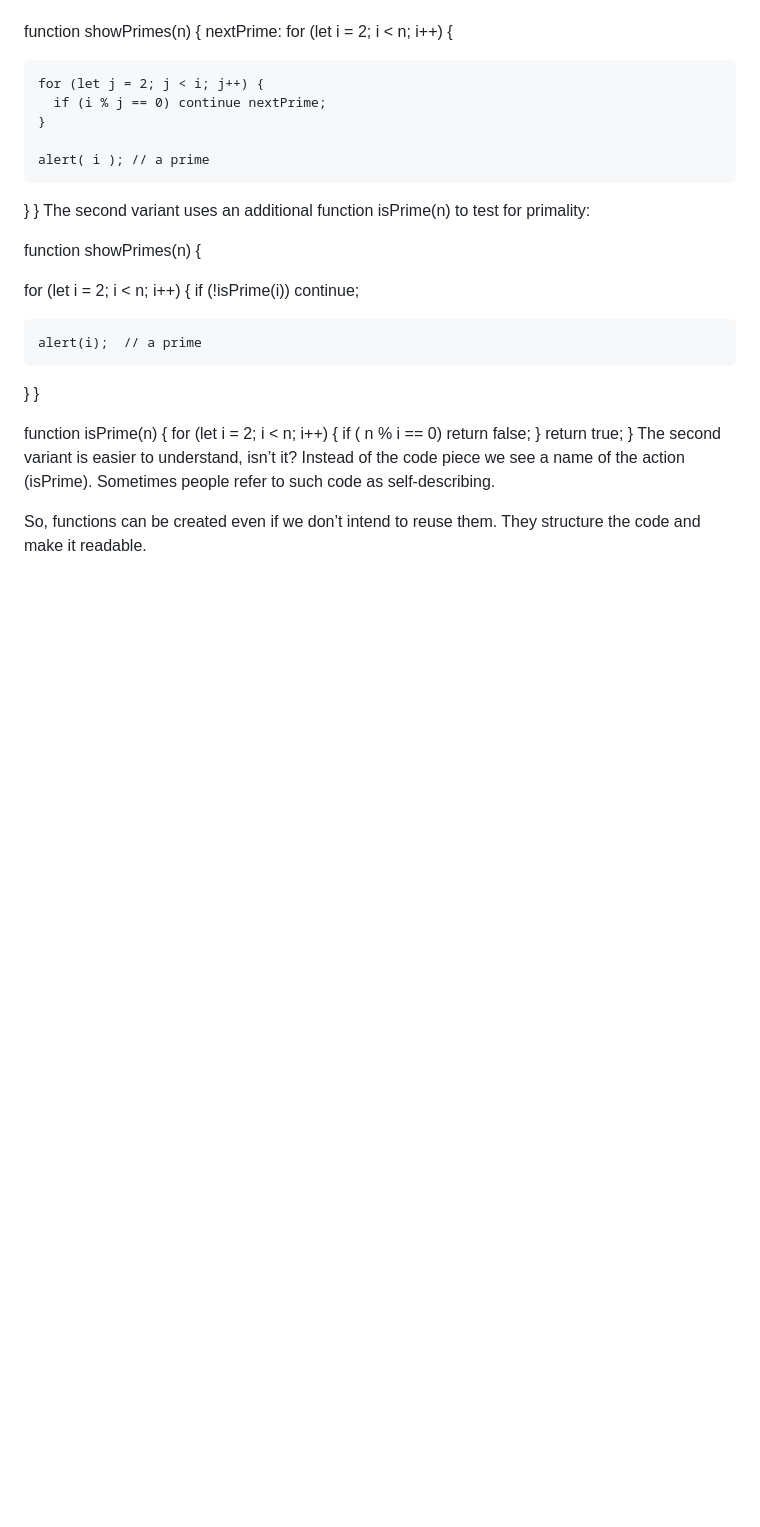
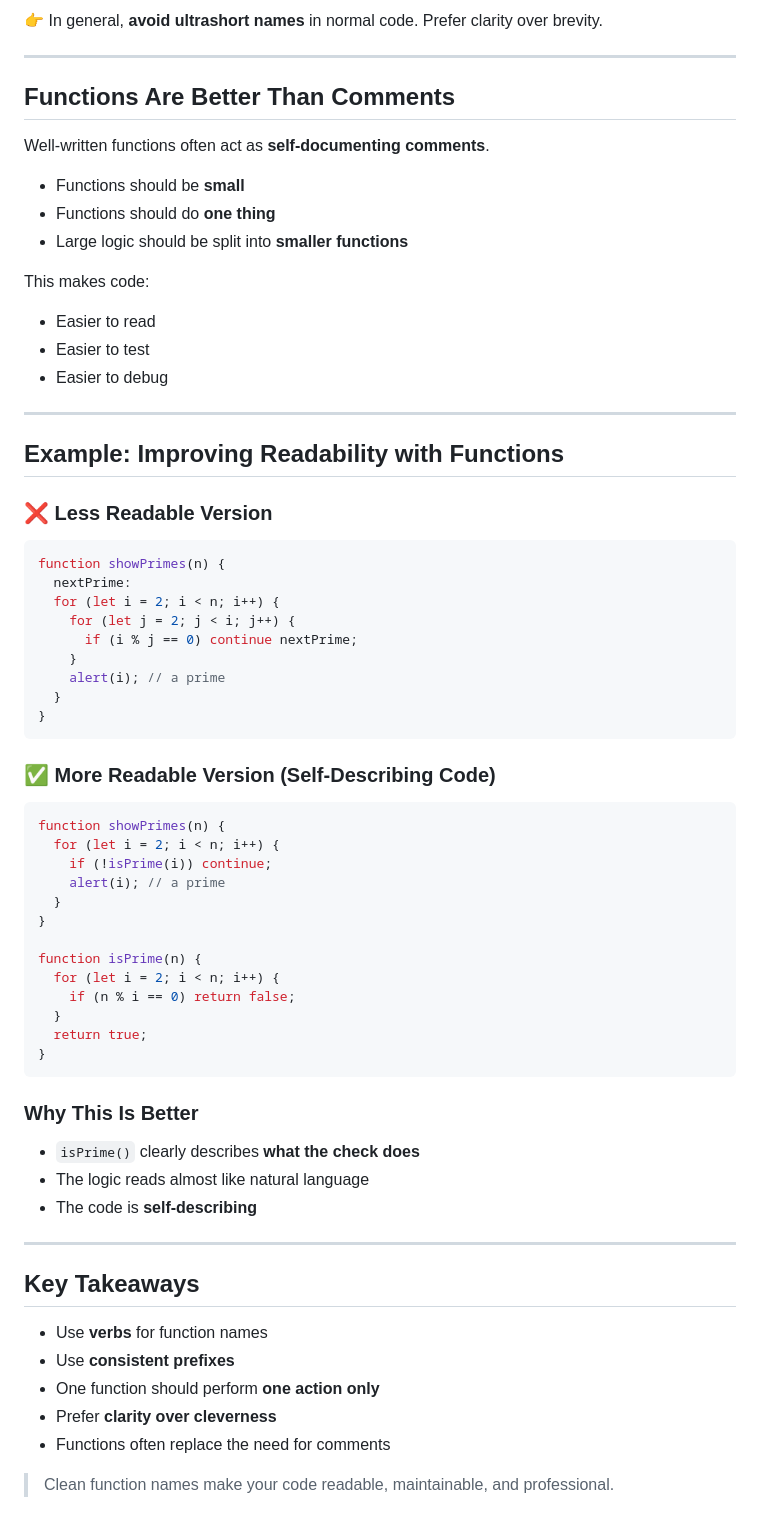
Before and after one commit to asrar000/js, a Markdown page: notes/js_basics/function_naming_convention.md, the part around one of its changes. GitHub-like rendering; blank space fills up the shorter version.

````diff
--- a/notes/js_basics/function_naming_convention.md
+++ b/notes/js_basics/function_naming_convention.md
@@ -51,30 +80,71 @@ The first variant uses a label:
+👉 In general, **avoid ultrashort names** in normal code. Prefer clarity over brevity.
+
+---
+
+## Functions Are Better Than Comments
+
+Well-written functions often act as **self-documenting comments**.
+
+* Functions should be **small**
+* Functions should do **one thing**
+* Large logic should be split into **smaller functions**
+
+This makes code:
+
+* Easier to read
+* Easier to test
+* Easier to debug
+
+---
+
+## Example: Improving Readability with Functions
+
+### ❌ Less Readable Version
+
+```js
 function showPrimes(n) {
-  nextPrime: for (let i = 2; i < n; i++) {
-
+  nextPrime:
+  for (let i = 2; i < n; i++) {
     for (let j = 2; j < i; j++) {
       if (i % j == 0) continue nextPrime;
     }
-
-    alert( i ); // a prime
+    alert(i); // a prime
   }
 }
-The second variant uses an additional function isPrime(n) to test for primality:
+```
 
+### ✅ More Readable Version (Self-Describing Code)
+
+```js
 function showPrimes(n) {
-
   for (let i = 2; i < n; i++) {
     if (!isPrime(i)) continue;
-
-    alert(i);  // a prime
+    alert(i); // a prime
   }
 }
 
 function isPrime(n) {
   for (let i = 2; i < n; i++) {
-    if ( n % i == 0) return false;
+    if (n % i == 0) return false;
   }
   return true;
 }
-The second variant is easier to understand, isn’t it? Instead of the code piece we see a name of the action (isPrime). Sometimes people refer to such code as self-describing.
+```
 
-So, functions can be created even if we don’t intend to reuse them. They structure the code and make it readable.
+### Why This Is Better
+
+* `isPrime()` clearly describes **what the check does**
+* The logic reads almost like natural language
+* The code is **self-describing**
+
+---
+
+## Key Takeaways
+
+* Use **verbs** for function names
+* Use **consistent prefixes**
+* One function should perform **one action only**
+* Prefer **clarity over cleverness**
+* Functions often replace the need for comments
+
+> Clean function names make your code readable, maintainable, and professional.
````
Also changed, not shown: other parts of notes/js_basics/function_naming_convention.md (+62 -33 lines).
